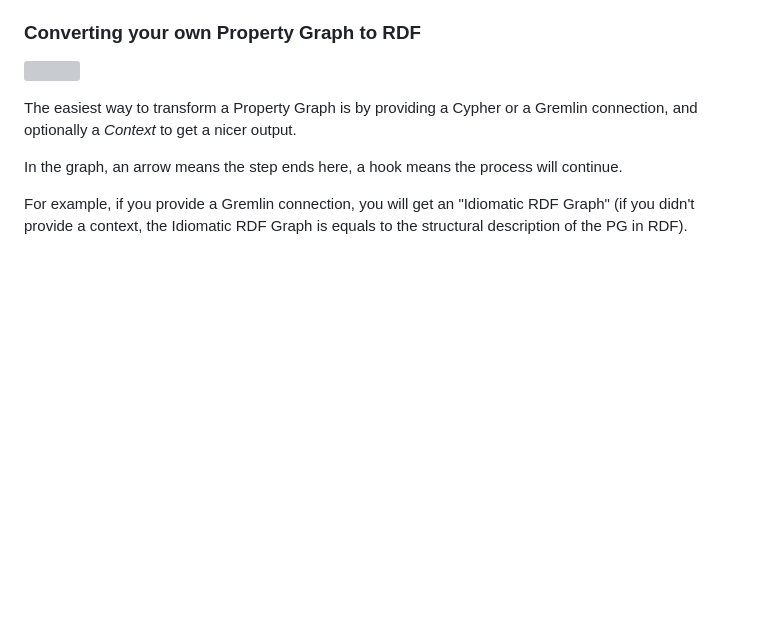
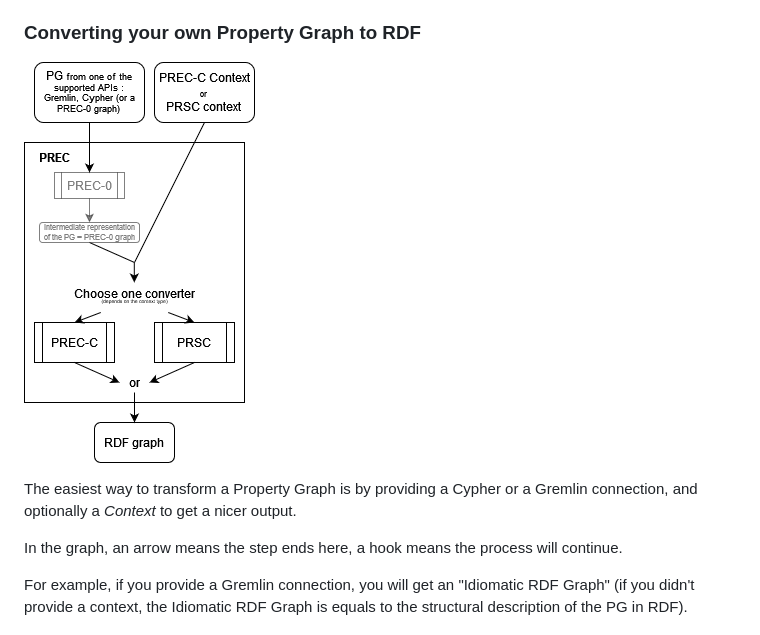
Before and after one commit to BruJu/PREC, a Markdown page: README.md, the part around one of its changes. Drawn GitHub-style; pictures changed too: docs/prec-terminology.drawio.png (added); blank space fills up the shorter version; grey boxes are pictures that could not be loaded.

```diff
--- a/README.md
+++ b/README.md
@@ -119,7 +119,7 @@ option.
 
 ### Converting your own Property Graph to RDF
 
-![](docs/general_process.svg)
+![](docs/prec-terminology.drawio.png)
 
 The easiest way to transform a Property Graph is by providing a Cypher or a
 Gremlin connection, and optionally a *Context* to get a nicer output.
```
Also changed, not shown: other parts of README.md (+2 -2 lines), docs/prec0schema.png, 4 other files.
